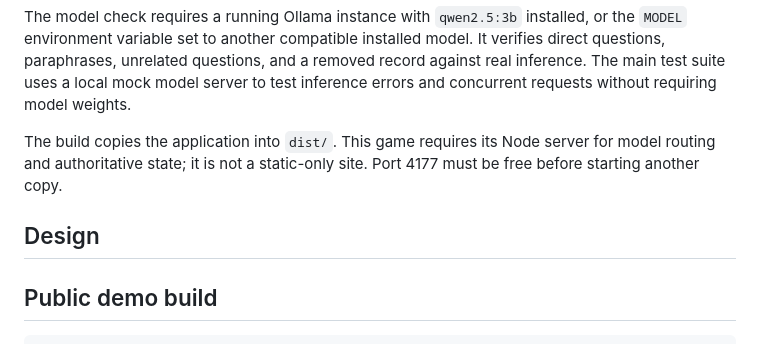
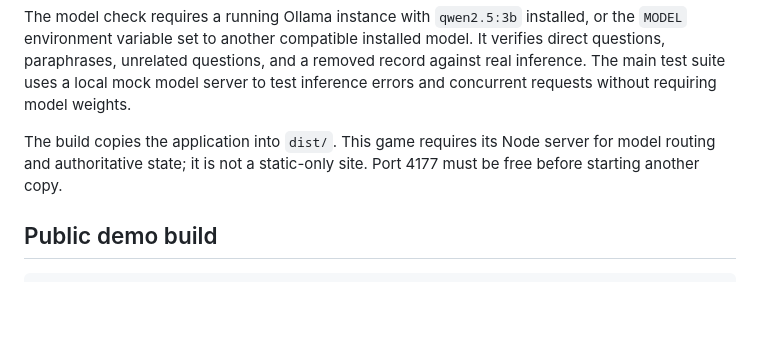
Before and after one commit to Erlik-1417/Last-Witness, a Markdown page: README.md, the part around the change. Rendered like a GitHub page; blank space fills up the shorter version.

Commit message:
Tidy build documentation

````diff
--- a/README.md
+++ b/README.md
@@ -53,8 +53,6 @@ The model check requires a running Ollama instance with `qwen2.5:3b` installed,
 
 The build copies the application into `dist/`. This game requires its Node server for model routing and authoritative state; it is not a static-only site. Port 4177 must be free before starting another copy.
 
-## Design
-
 ## Public demo build
 
 ```sh
````
